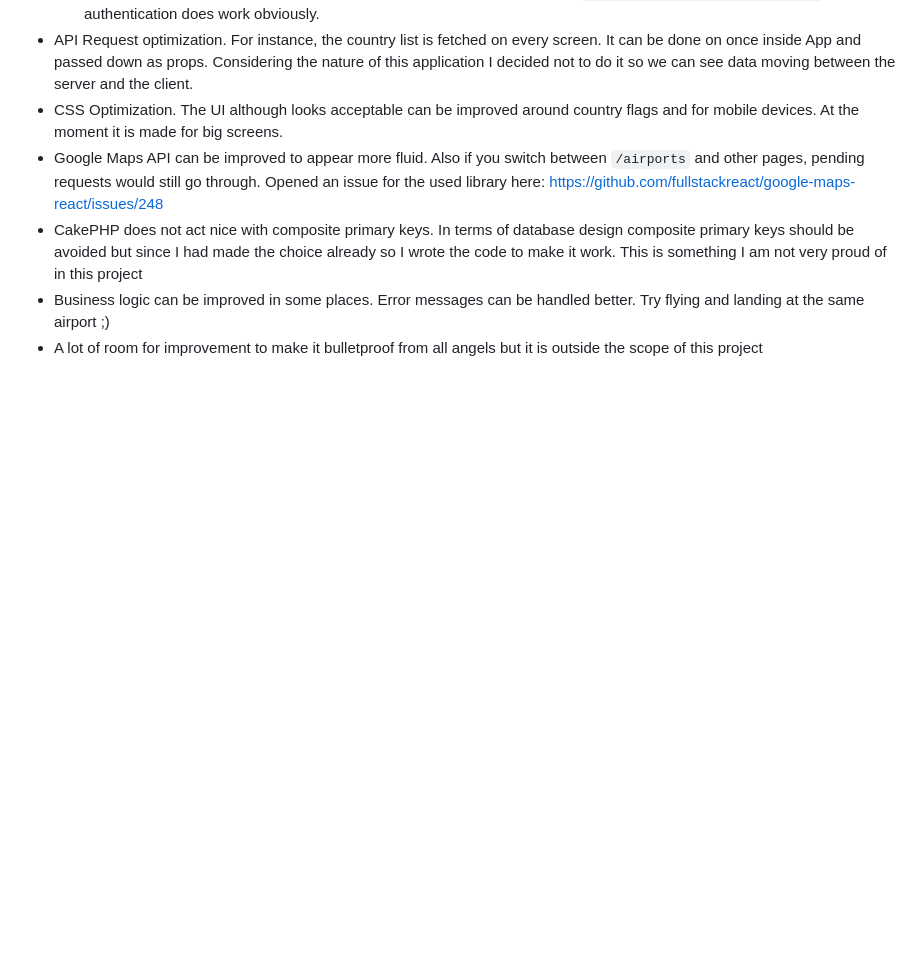
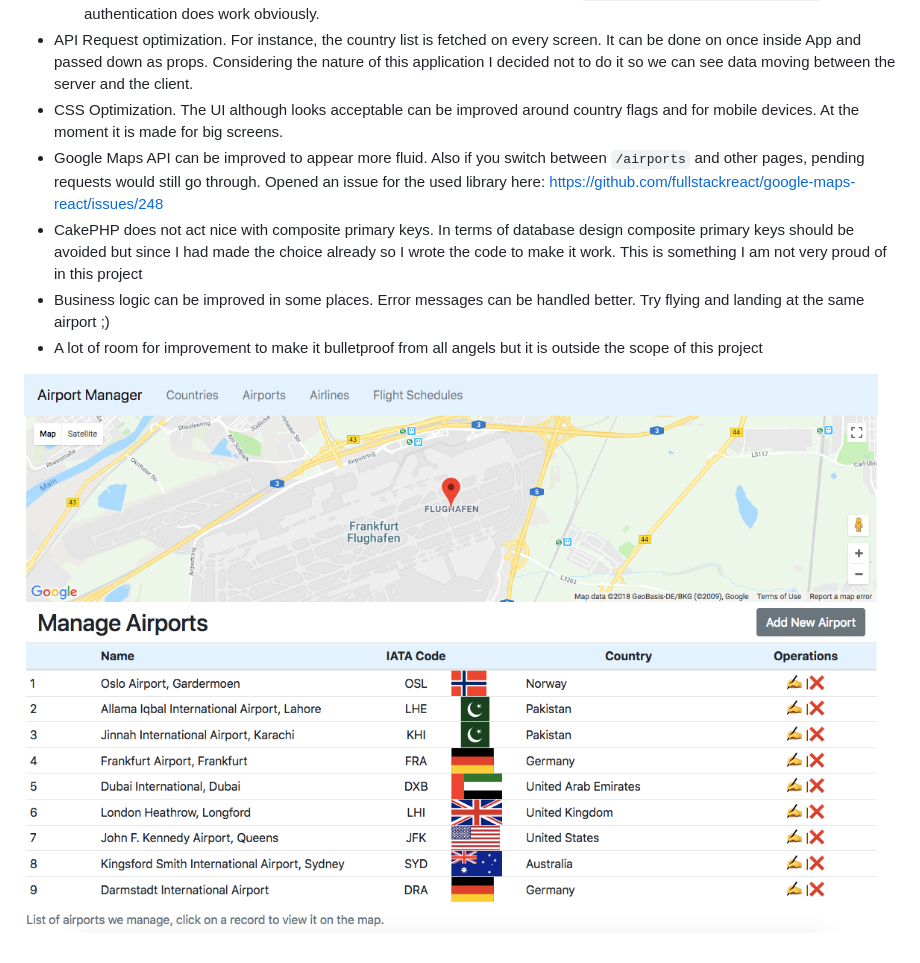
Before and after one commit to OsamaShabrez/AirportManager, a Markdown page: README.md, the part around the change. Rendered like a GitHub page; pictures changed too: demo.png (added); blank space fills up the shorter version.

Commit message:
Add an image

```diff
--- a/README.md
+++ b/README.md
@@ -20,3 +20,5 @@
 * CakePHP does not act nice with composite primary keys. In terms of database design composite primary keys should be avoided but since I had made the choice already so I wrote the code to make it work. This is something I am not very proud of in this project
 * Business logic can be improved in some places. Error messages can be handled better. Try flying and landing at the same airport ;)
 * A lot of room for improvement to make it bulletproof from all angels but it is outside the scope of this project
+
+![Application Demo](https://raw.githubusercontent.com/OsamaShabrez/AirportManager/master/demo.png)
```
